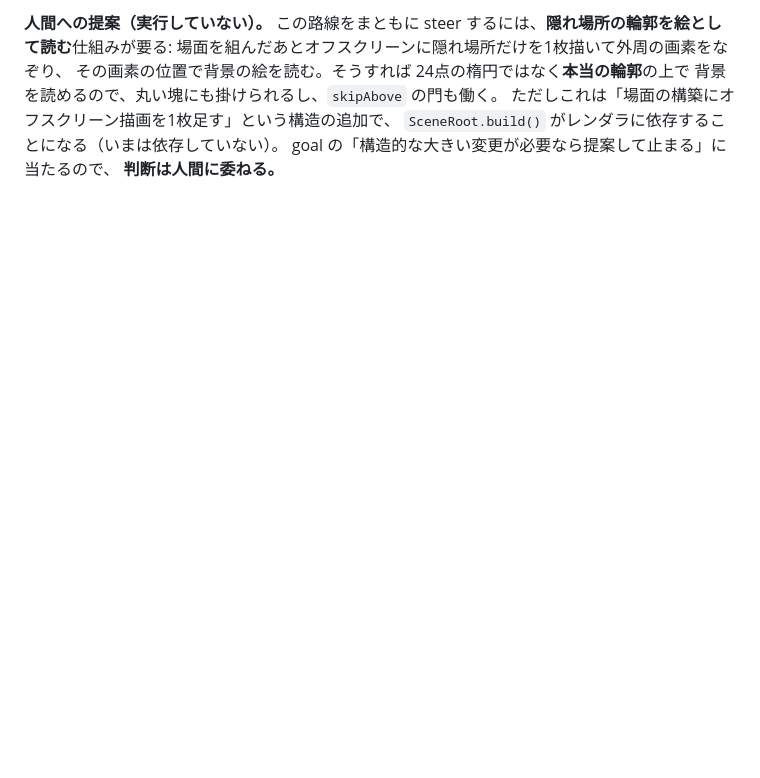
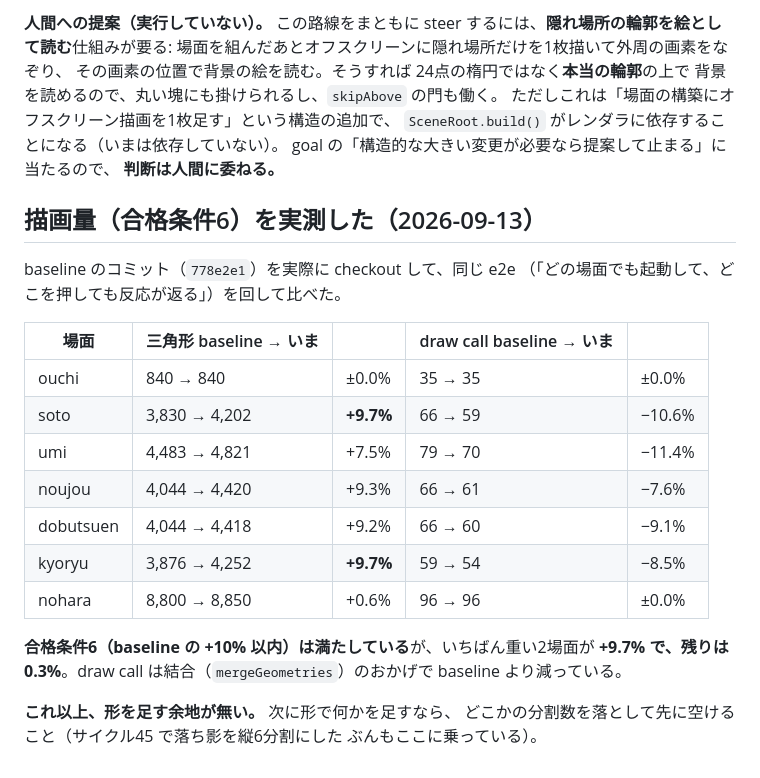
Before and after one commit to egawa893200-source/peek-aboo, a Markdown page: docs/visual-log.md, the part around the change. GitHub-like rendering; blank space fills up the shorter version.

Commit message:
描画量（合格条件6）を baseline と実測で比べる
baseline のコミット（778e2e1）を checkout して同じ e2e を回した。

いちばん増えた場面で三角形 +9.7%（soto・kyoryu）、draw call は結合のおかげで
baseline より減っている（最大 -11.4%）。合格条件6「baseline の +10% 以内」は
満たしているが、残りは 0.3% しかない。

これ以上形を足す余地が無いことを docs/visual-log.md に記録した。

Co-Authored-By: Claude Opus 5 <noreply@anthropic.com>
Claude-Session: https://claude.ai/code/session_01CKSSptub2R8nw4GNxWzQ6d

```diff
--- a/docs/visual-log.md
+++ b/docs/visual-log.md
@@ -178,3 +178,27 @@ V1/V6 は明度差しか見ないので、色相だけで分かれている組
 `SceneRoot.build()` がレンダラに依存することになる（いまは依存していない）。
 goal の「構造的な大きい変更が必要なら提案して止まる」に当たるので、
 **判断は人間に委ねる。**
+
+
+## 描画量（合格条件6）を実測した（2026-09-13）
+
+baseline のコミット（`778e2e1`）を実際に checkout して、同じ e2e
+（「どの場面でも起動して、どこを押しても反応が返る」）を回して比べた。
+
+| 場面 | 三角形 baseline → いま | | draw call baseline → いま | |
+|---|---|---|---|---|
+| ouchi | 840 → 840 | ±0.0% | 35 → 35 | ±0.0% |
+| soto | 3,830 → 4,202 | **+9.7%** | 66 → 59 | −10.6% |
+| umi | 4,483 → 4,821 | +7.5% | 79 → 70 | −11.4% |
+| noujou | 4,044 → 4,420 | +9.3% | 66 → 61 | −7.6% |
+| dobutsuen | 4,044 → 4,418 | +9.2% | 66 → 60 | −9.1% |
+| kyoryu | 3,876 → 4,252 | **+9.7%** | 59 → 54 | −8.5% |
+| nohara | 8,800 → 8,850 | +0.6% | 96 → 96 | ±0.0% |
+
+**合格条件6（baseline の +10% 以内）は満たしている**が、いちばん重い2場面が
+**+9.7% で、残りは 0.3%**。draw call は結合（`mergeGeometries`）のおかげで
+baseline より減っている。
+
+**これ以上、形を足す余地が無い。** 次に形で何かを足すなら、
+どこかの分割数を落として先に空けること（サイクル45 で落ち影を縦6分割にした
+ぶんもここに乗っている）。
```
